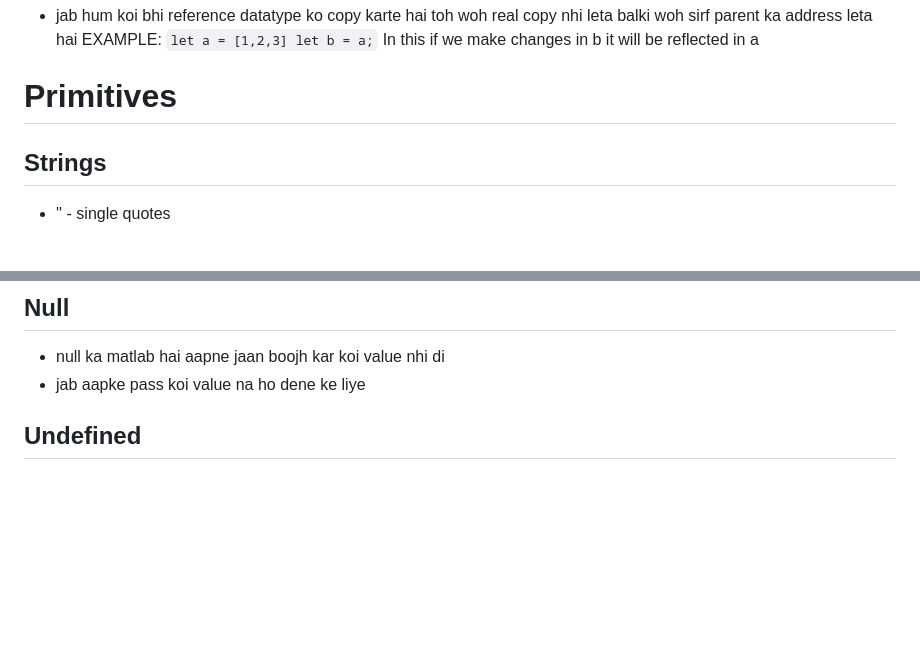
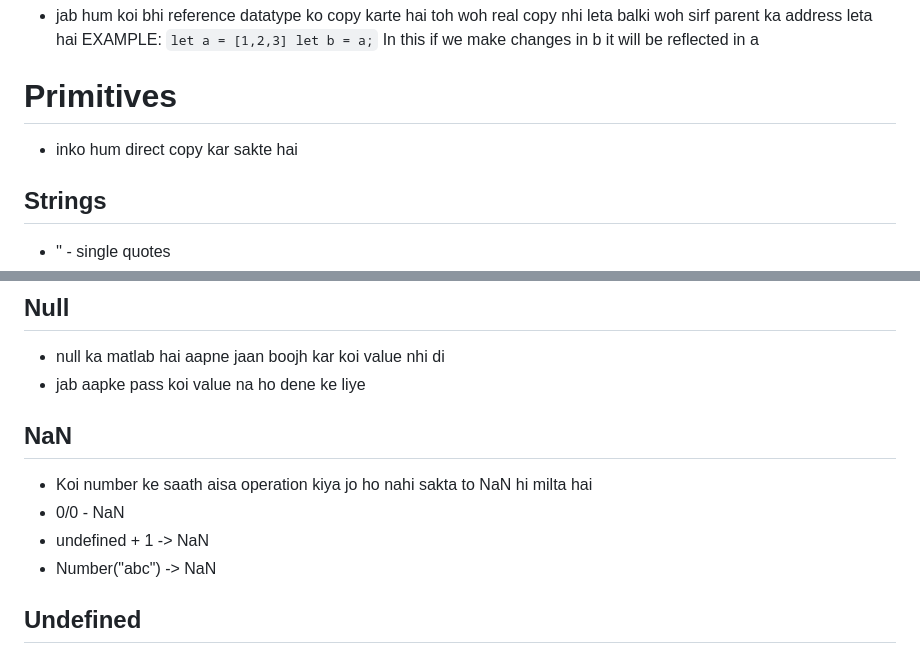
Before and after one commit to Yuvraj-Singh17/FullStack, a Markdown page: JS/notes.md, 2 parts joined by grey strips. Rendered like a GitHub page; blank space fills up the shorter version.

```diff
--- a/JS/notes.md
+++ b/JS/notes.md
@@ -190,6 +302,8 @@ person = {}; // Not allowed ❌
 
 # Primitives
 
+- inko hum direct copy kar sakte hai
+
 ## Strings
 
 - '' - single quotes
@@ -213,6 +327,11 @@ Writing true or False is boolean
 - null ka matlab hai aapne jaan boojh kar koi value nhi di
 - jab aapke pass koi value na ho dene ke liye
 
+## NaN
+- Koi number ke saath aisa operation kiya jo ho nahi sakta to NaN hi milta hai
+- 0/0 - NaN
+- undefined + 1 -> NaN
+- Number("abc") -> NaN
 
 ## Undefined
 
```
Also changed, not shown: other parts of JS/notes.md (+121 -2 lines).
